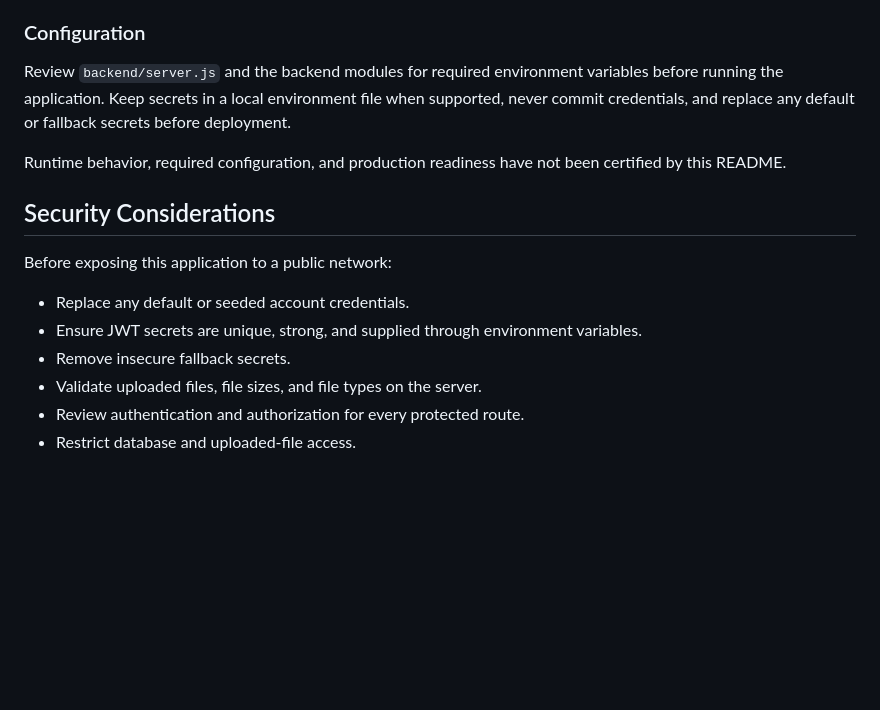
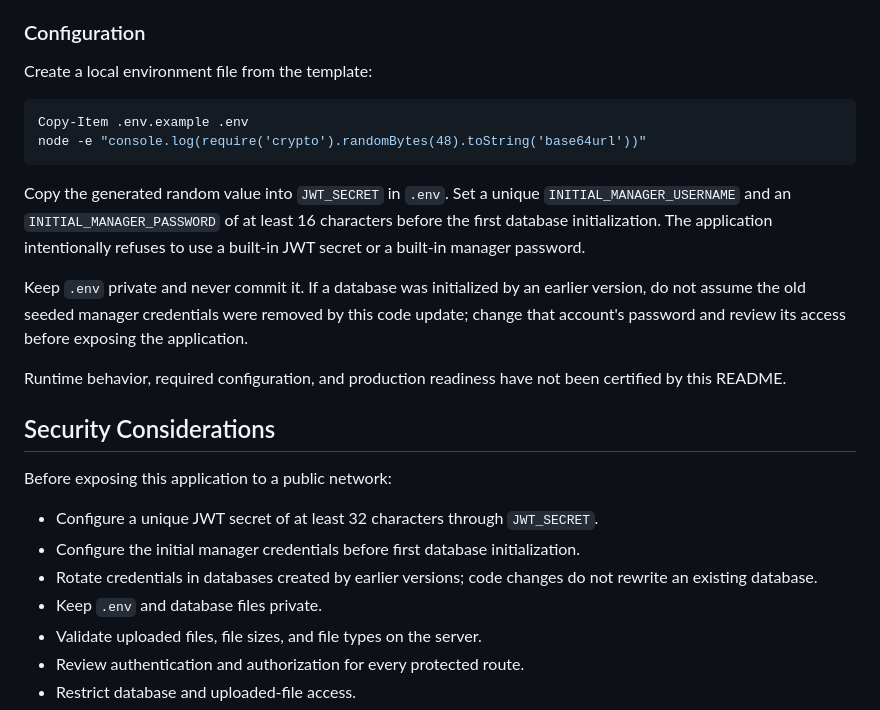
Before and after one commit to amirreza91-13/mirhaj-realestate, a Markdown page: README.md, the part around the change. GitHub-like rendering; blank space fills up the shorter version.

Commit message:
Document secure initial configuration

````diff
--- a/README.md
+++ b/README.md
@@ -108,7 +108,16 @@ The project also declares a `prod` script that sets `NODE_ENV=production` using
 
 ### Configuration
 
-Review `backend/server.js` and the backend modules for required environment variables before running the application. Keep secrets in a local environment file when supported, never commit credentials, and replace any default or fallback secrets before deployment.
+Create a local environment file from the template:
+
+```powershell
+Copy-Item .env.example .env
+node -e "console.log(require('crypto').randomBytes(48).toString('base64url'))"
+```
+
+Copy the generated random value into `JWT_SECRET` in `.env`. Set a unique `INITIAL_MANAGER_USERNAME` and an `INITIAL_MANAGER_PASSWORD` of at least 16 characters before the first database initialization. The application intentionally refuses to use a built-in JWT secret or a built-in manager password.
+
+Keep `.env` private and never commit it. If a database was initialized by an earlier version, do not assume the old seeded manager credentials were removed by this code update; change that account's password and review its access before exposing the application.
 
 Runtime behavior, required configuration, and production readiness have not been certified by this README.
 
@@ -116,9 +125,10 @@ Runtime behavior, required configuration, and production readiness have not been
 
 Before exposing this application to a public network:
 
-* Replace any default or seeded account credentials.
-* Ensure JWT secrets are unique, strong, and supplied through environment variables.
-* Remove insecure fallback secrets.
+* Configure a unique JWT secret of at least 32 characters through `JWT_SECRET`.
+* Configure the initial manager credentials before first database initialization.
+* Rotate credentials in databases created by earlier versions; code changes do not rewrite an existing database.
+* Keep `.env` and database files private.
 * Validate uploaded files, file sizes, and file types on the server.
 * Review authentication and authorization for every protected route.
 * Restrict database and uploaded-file access.
````
